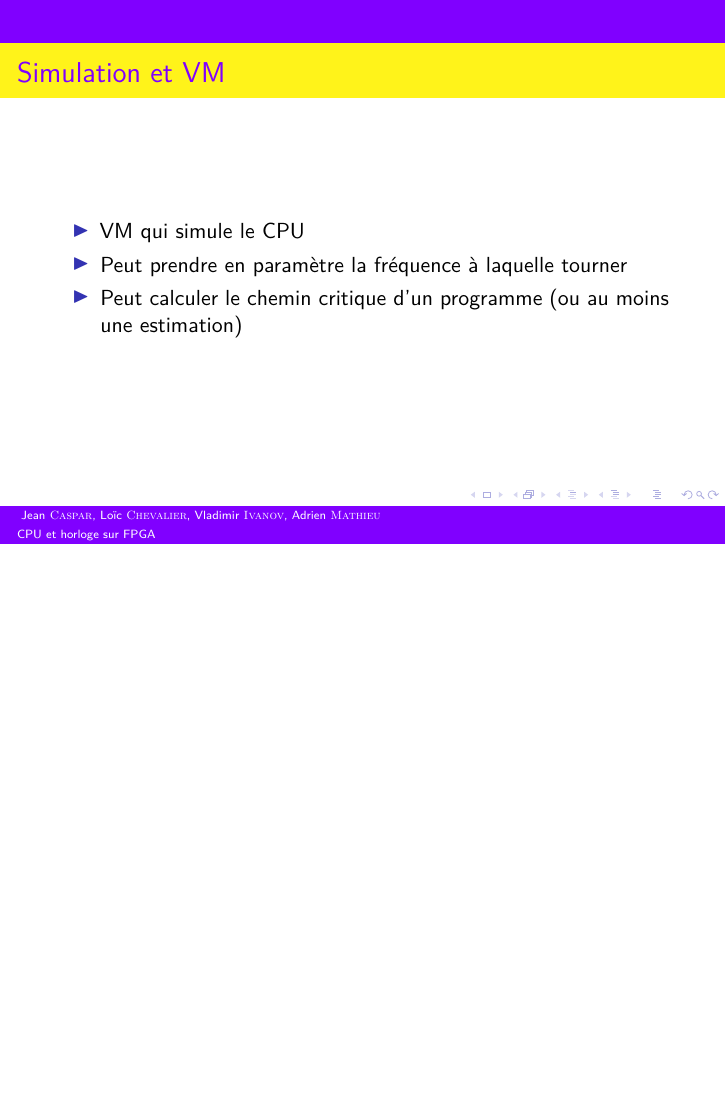
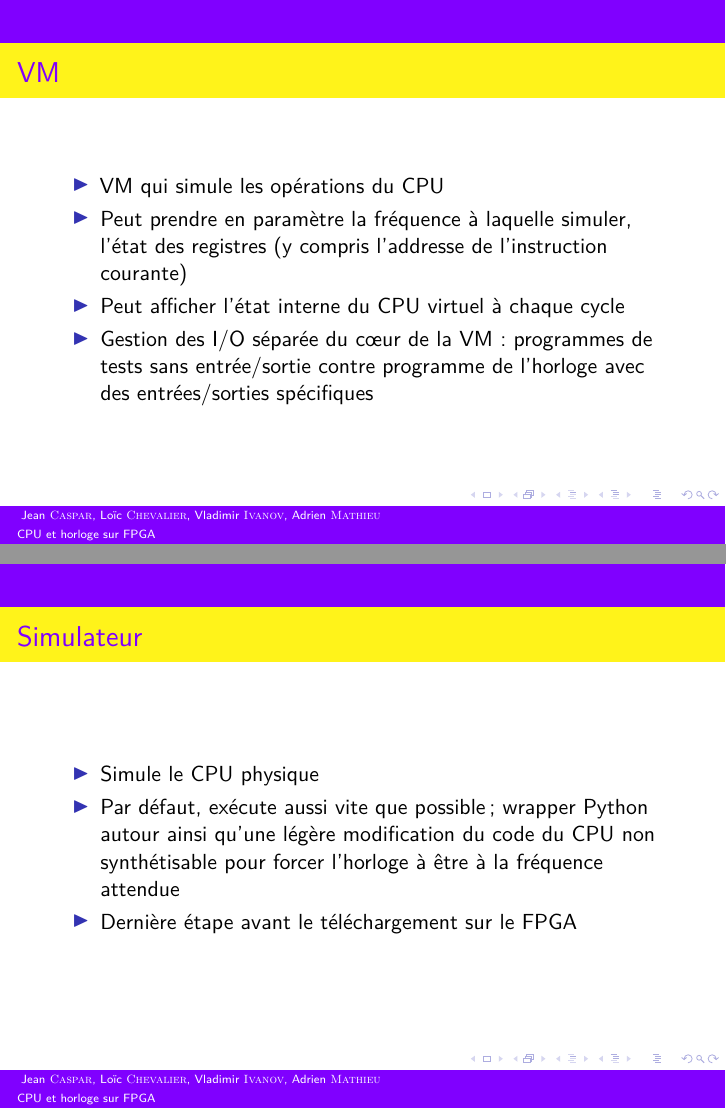
Before and after one commit to TheBlackBeans/cpu, LaTeX slides (docs/slides.tex): page 4 of 7 before the commit and pages 4 and 5 of 9 after it, the two joined at a grey line, the shorter picture padded with empty space. Compiled offline with XeLaTeX.

Commit message:
[DOC] Added some slides on the VM, program and simulation

```diff
--- a/docs/slides.tex
+++ b/docs/slides.tex
@@ -70,11 +78,36 @@
 \end{frame}
 
 \begin{frame}
-    \frametitle{Simulation et VM}
+    \frametitle{VM}
     \begin{itemize}
-        \item VM qui simule le CPU
-        \item Peut prendre en paramètre la fréquence à laquelle tourner
-        \item Peut calculer le chemin critique d'un programme (ou au moins une estimation)
+        \item VM qui simule les opérations du CPU
+        \item Peut prendre en paramètre la fréquence à laquelle simuler, l'état des registres (y compris l'addresse de l'instruction courante)
+        \item Peut afficher l'état interne du CPU virtuel à chaque cycle
+        \item Gestion des I/O séparée du c\oe{}ur de la VM : programmes de tests sans entrée/sortie contre programme de l'horloge avec des entrées/sorties spécifiques
+    \end{itemize}
+\end{frame}
+
+\begin{frame}
+    \frametitle{Simulateur}
+    \begin{itemize}
+        \item Simule le CPU physique
+        \item Par défaut, exécute aussi vite que possible ; wrapper Python autour ainsi qu'une légère modification du code du CPU non synthétisable pour forcer l'horloge à être à la fréquence attendue
+        \item Dernière étape avant le téléchargement sur le FPGA
+    \end{itemize}
+\end{frame}
+
+\begin{frame}[fragile]
+    \frametitle{Programme}
+    \begin{itemize}
+        \item Horloge : de secondes à année
+        \item Deux phases :
+            \begin{enumerate}
+            \item initialisation, déplacement entre des boucles selon les entrées de l'utilisateur
+            \item boucle principale, deux registres utilisés pour retenir le nombre de cycles écoulés ($12 \cdot 10^6 = 183 \cdot 2^16 + 6912$)
+            \end{enumerate}
+
+        \item Gestion des jours : utilisation d'un registre pour ne pas recalculer le dernier jour du mois tous les jours (seulement tous les mois)
+        \item Gestion des années bissextiles : utilisation de 3 registres pour repérer quelle année modulo 400 on est sans utiliser de division ou de modulo, utilisation d'un registre pour mémoriser cette information (en fait \verb+r11+ retient le nombre de jour au mois de février)
     \end{itemize}
 \end{frame}
 
```
Also changed, not shown: docs/slides.tex (28 more changed lines).
